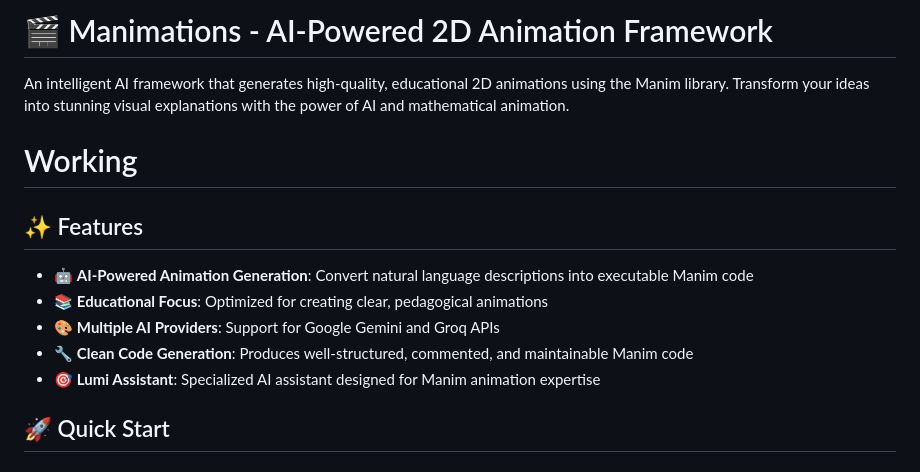
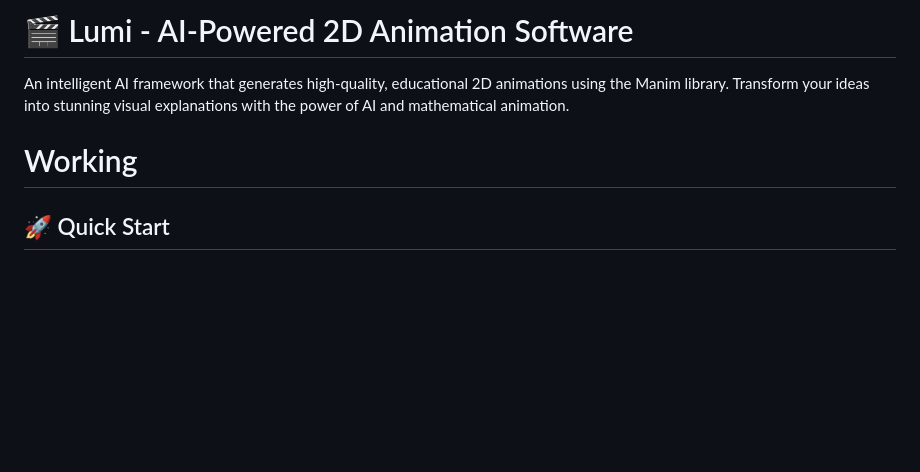
Before and after one commit to Xanthium7/Ai_2dAnimations, a Markdown page: README.md, the part around the change. Drawn GitHub-style; blank space fills up the shorter version.

Commit message:
Update README to reflect project name change from Manimations to Lumi and remove features section

```diff
--- a/README.md
+++ b/README.md
@@ -1,18 +1,9 @@
-# 🎬 Manimations - AI-Powered 2D Animation Framework
+# 🎬 Lumi - AI-Powered 2D Animation Software
 
 An intelligent AI framework that generates high-quality, educational 2D animations using the Manim library. Transform your ideas into stunning visual explanations with the power of AI and mathematical animation.
 
 # Working
 
-
-
-## ✨ Features
-
-- 🤖 **AI-Powered Animation Generation**: Convert natural language descriptions into executable Manim code
-- 📚 **Educational Focus**: Optimized for creating clear, pedagogical animations
-- 🎨 **Multiple AI Providers**: Support for Google Gemini and Groq APIs
-- 🔧 **Clean Code Generation**: Produces well-structured, commented, and maintainable Manim code
-- 🎯 **Lumi Assistant**: Specialized AI assistant designed for Manim animation expertise
 
 ## 🚀 Quick Start
 
```
